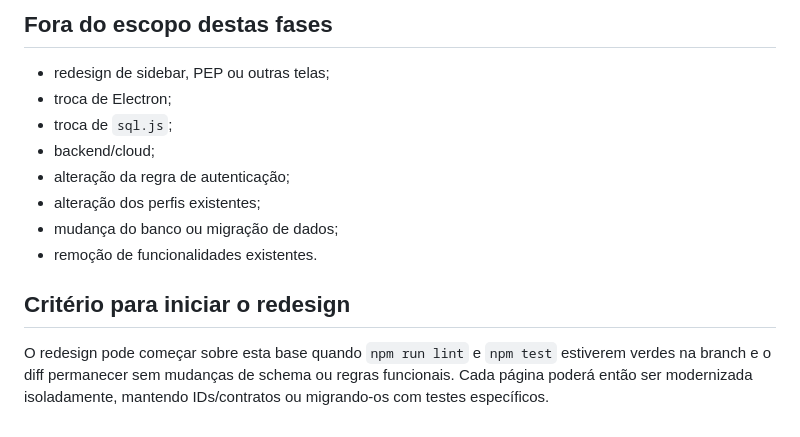
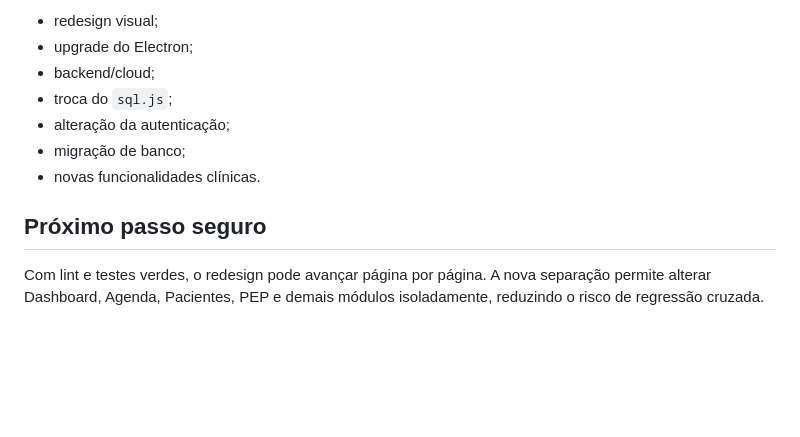
Before and after one commit to nutricionistaalmeidavh-spec/CLINICASMEDICAS, a Markdown page: docs/BASELINE-E-ARQUITETURA-2026-09-05.md, the part around one of its changes. Rendered like a GitHub page; blank space fills up the shorter version.

```diff
--- a/docs/BASELINE-E-ARQUITETURA-2026-09-05.md
+++ b/docs/BASELINE-E-ARQUITETURA-2026-09-05.md
@@ -149,15 +123,12 @@ Os testes existentes de data/hora, IMC, WhatsApp e tempo de espera permanecem no
 
-## Fora do escopo destas fases
+- redesign visual;
+- upgrade do Electron;
+- backend/cloud;
+- troca do `sql.js`;
+- alteração da autenticação;
+- migração de banco;
+- novas funcionalidades clínicas.
 
-- redesign de sidebar, PEP ou outras telas;
-- troca de Electron;
-- troca de `sql.js`;
-- backend/cloud;
-- alteração da regra de autenticação;
-- alteração dos perfis existentes;
-- mudança do banco ou migração de dados;
-- remoção de funcionalidades existentes.
+## Próximo passo seguro
 
-## Critério para iniciar o redesign
-
-O redesign pode começar sobre esta base quando `npm run lint` e `npm test` estiverem verdes na branch e o diff permanecer sem mudanças de schema ou regras funcionais. Cada página poderá então ser modernizada isoladamente, mantendo IDs/contratos ou migrando-os com testes específicos.
+Com lint e testes verdes, o redesign pode avançar página por página. A nova separação permite alterar Dashboard, Agenda, Pacientes, PEP e demais módulos isoladamente, reduzindo o risco de regressão cruzada.
```
Also changed, not shown: other parts of docs/BASELINE-E-ARQUITETURA-2026-09-05.md (+60 -86 lines).
